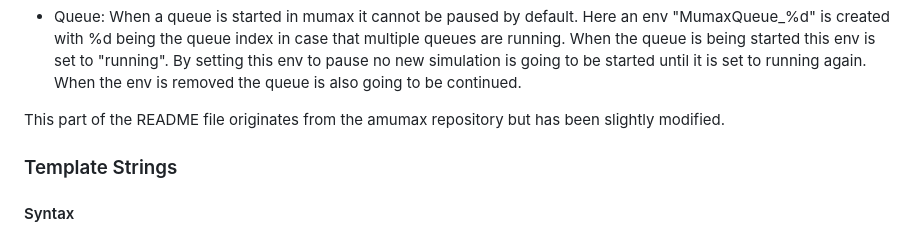
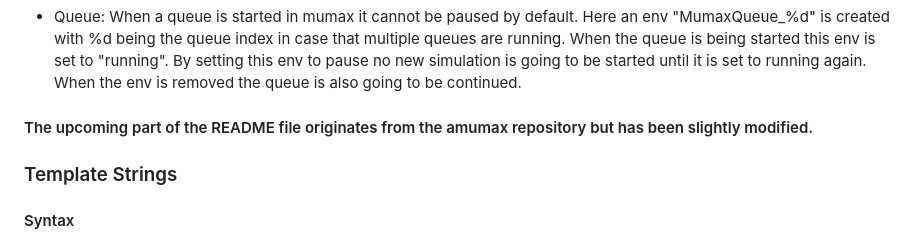
Before and after one commit to timvgl/Mumax3Mod, a Markdown page: README.md, the part around the change. Rendered like a GitHub page.

```diff
--- a/README.md
+++ b/README.md
@@ -135,7 +135,7 @@ Comment: Loading strains is highly experimental - if you want to use the strain
    When a queue is started in mumax it cannot be paused by default. Here an env "MumaxQueue_%d" is created
    with %d being the queue index in case that multiple queues are running. When the queue is being started this env is set to "running". By setting this env to pause no new simulation is going to be started until it is set to running again. When the env is removed the queue is also going to be continued.
 
-This part of the README file originates from the amumax repository but has been slightly modified.
+#### The upcoming part of the README file originates from the amumax repository but has been slightly modified.
 ### Template Strings
 
 #### Syntax
```
